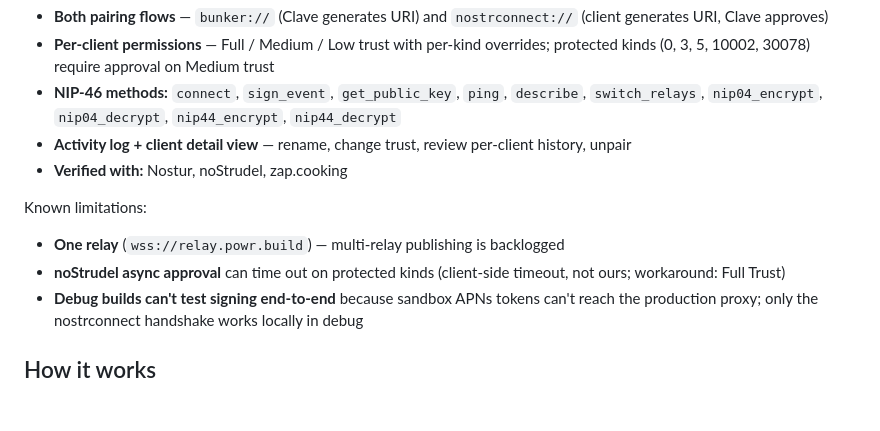
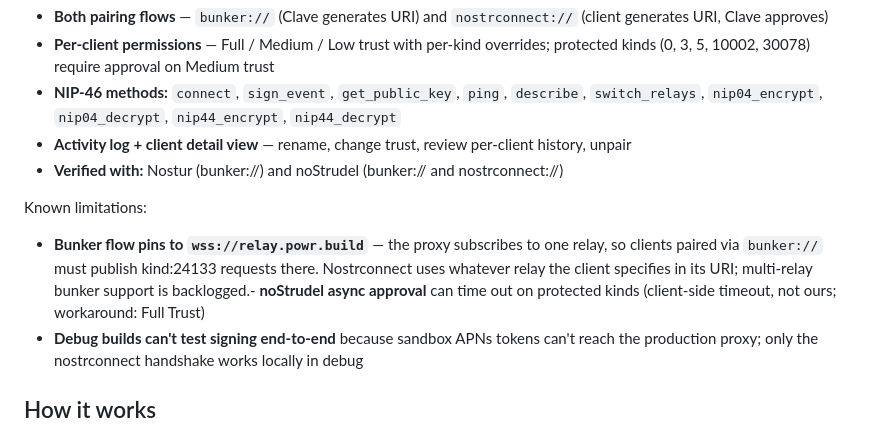
Before and after one commit to DocNR/clave, a Markdown page: README.md, the part around the change. Rendered like a GitHub page; blank space fills up the shorter version.

Commit message:
Revise verification and limitations in README.md
Updated verification details for Nostur and noStrudel, clarified limitations regarding relay usage and async approval.

```diff
--- a/README.md
+++ b/README.md
@@ -30,12 +30,11 @@ What works end-to-end:
 - **Per-client permissions** — Full / Medium / Low trust with per-kind overrides; protected kinds (0, 3, 5, 10002, 30078) require approval on Medium trust
 - **NIP-46 methods:** `connect`, `sign_event`, `get_public_key`, `ping`, `describe`, `switch_relays`, `nip04_encrypt`, `nip04_decrypt`, `nip44_encrypt`, `nip44_decrypt`
 - **Activity log + client detail view** — rename, change trust, review per-client history, unpair
-- **Verified with:** Nostur, noStrudel, zap.cooking
+- **Verified with:** Nostur (bunker://) and noStrudel (bunker:// and nostrconnect://)
 
 Known limitations:
 
-- **One relay** (`wss://relay.powr.build`) — multi-relay publishing is backlogged
-- **noStrudel async approval** can time out on protected kinds (client-side timeout, not ours; workaround: Full Trust)
+- **Bunker flow pins to `wss://relay.powr.build`** — the proxy subscribes to one relay, so clients paired via `bunker://` must publish kind:24133 requests there. Nostrconnect uses whatever relay the client specifies in its URI; multi-relay bunker support is backlogged.- **noStrudel async approval** can time out on protected kinds (client-side timeout, not ours; workaround: Full Trust)
 - **Debug builds can't test signing end-to-end** because sandbox APNs tokens can't reach the production proxy; only the nostrconnect handshake works locally in debug
 
 ## How it works
```
